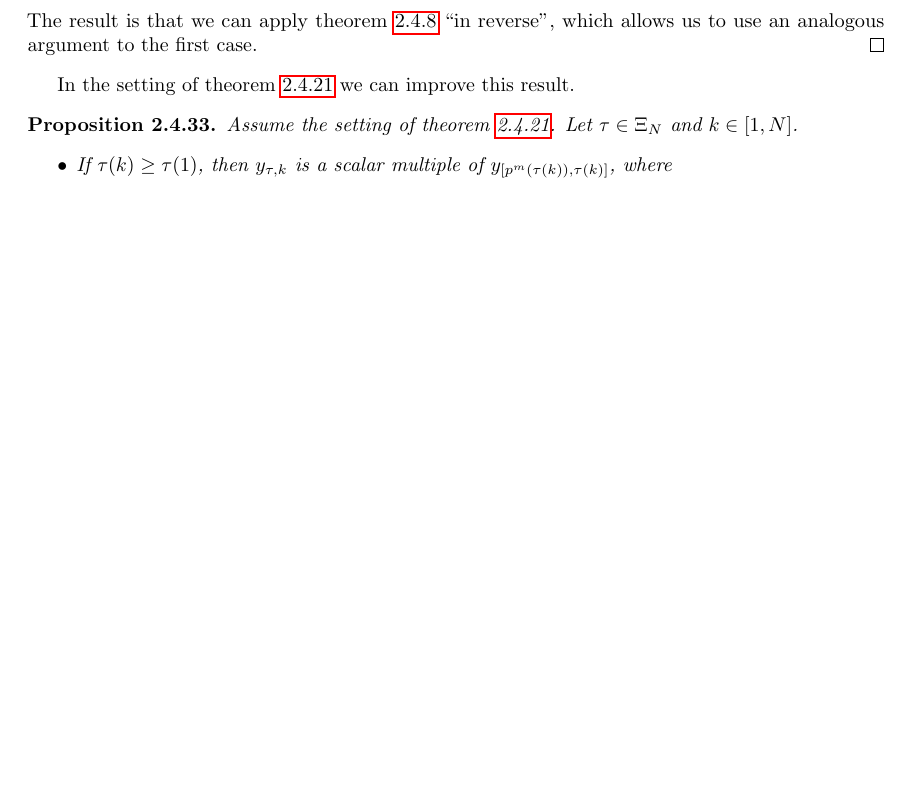
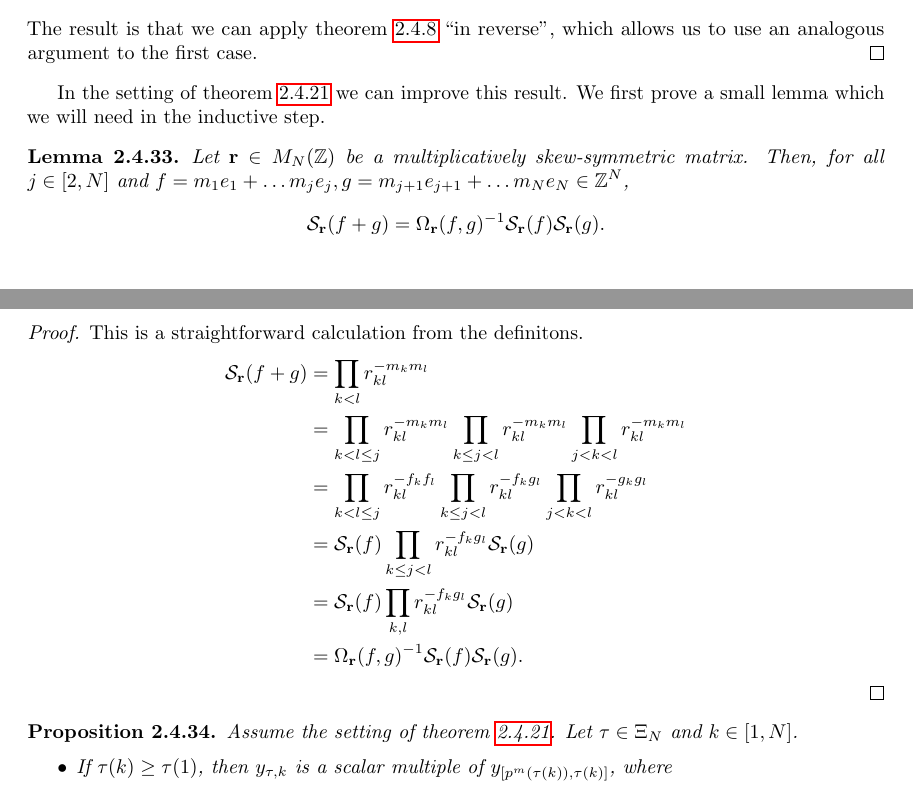
Before and after one commit to WannesMalfait/Cluster-Algebras, a LaTeX thesis (cluster_algebras.tex, which reads contents/02-quantum.tex): part of page 44 of 49 before the commit and two parts of pages 44 and 45 of 50 after it, the two joined at a grey line, cut so that both start at the same text, the shorter picture padded with empty space. Compiled offline with pdfLaTeX.

Commit message:
GY: finish proof prop 8.9

```diff
--- a/contents/02-quantum.tex
+++ b/contents/02-quantum.tex
@@ -1841,7 +1841,26 @@ sequence of elements of $\Xi_N$ which differ only by a transposition.
 	allows us to use an analogous argument to the first case.
 \end{proof}
 
-In the setting of \cref{thm:gy_main_result} we can improve this result.
+In the setting of \cref{thm:gy_main_result} we can improve this result. We first prove
+a small lemma which we will need in the inductive step.
+\begin{lemma}\label{lem:symmetrization_of_sum}
+	Let $\bbr \in M_N(\bbZ)$ be a multiplicatively skew-symmetric matrix. Then, for all $j \in [2, N]$ and $f = m_1 e_1 + \dots m_j e_j, g = m_{j+1} e_{j+1} + \dots m_{N} e_N \in \bbZ^N$,
+	\begin{equation*}
+		\mcS_\bbr(f+g) = \Omega_{\bbr}(f,g)\inv \mcS_{\bbr}(f)\mcS_{\bbr}(g).
+	\end{equation*}
+\end{lemma}
+\begin{proof}
+	This is a straightforward calculation from the definitons.
+	\begin{align*}
+		\mcS_{\bbr}(f+g)
+		 & = \prod_{k < l}r_{kl}^{-m_k m_l}                                                                                 \\
+		 & = \prod_{k < l \leq j}r_{kl}^{-m_k m_l} \prod_{k \leq j < l}r_{kl}^{-m_k m_l} \prod_{j < k < l}r_{kl}^{-m_k m_l} \\
+		 & = \prod_{k < l \leq j}r_{kl}^{-f_k f_l} \prod_{k \leq j < l}r_{kl}^{-f_k g_l} \prod_{j < k < l}r_{kl}^{-g_k g_l} \\
+		 & = \mcS_{\bbr}(f) \prod_{k \leq j < l}r_{kl}^{-f_k g_l} \mcS_{\bbr}(g)                                            \\
+		 & = \mcS_{\bbr}(f) \prod_{k, l}r_{kl}^{-f_k g_l} \mcS_{\bbr}(g)                                                    \\
+		 & = \Omega_{\bbr}(f,g)\inv \mcS_{\bbr}(f) \mcS_{\bbr}(g).
+	\end{align*}
+\end{proof}
 \begin{proposition}
 	Assume the setting of \cref{thm:gy_main_result}. Let $\tau \in \Xi_N$ and $k \in [1, N]$.
 	\begin{itemize}
```
Also changed, not shown: contents/02-quantum.tex (15 more changed lines).
